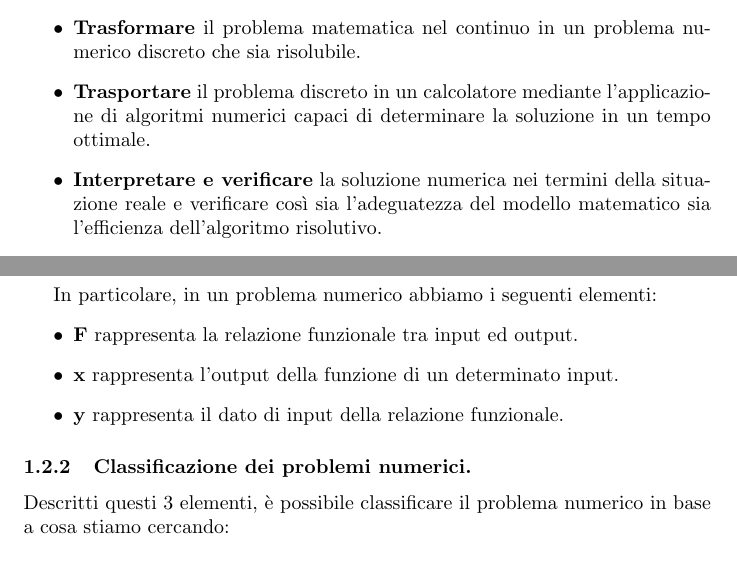
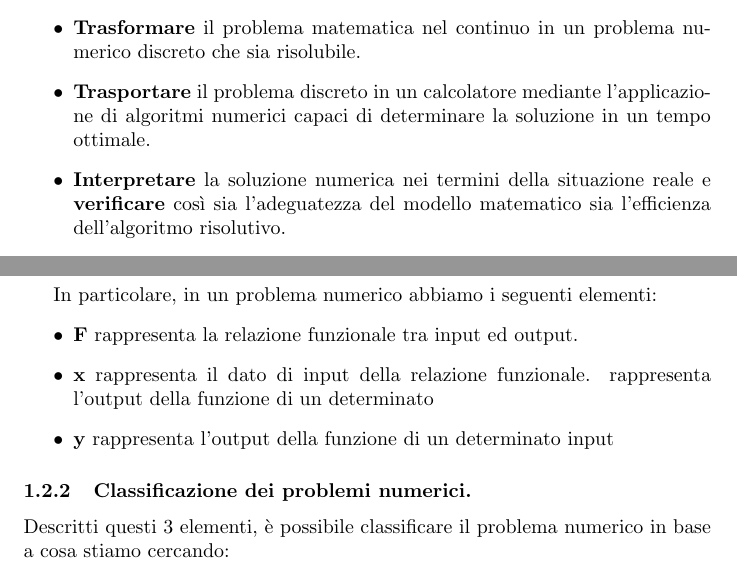
Before and after one commit to andreacecchini/Metodi-Numerici, a LaTeX document (metodi_numerici.tex): two parts of pages 3 and 4 of 4, joined at a grey line, cut so that both start at the same text. Compiled offline with pdfLaTeX.

Commit message:
Fixed grammar

```diff
--- a/metodi_numerici.tex
+++ b/metodi_numerici.tex
@@ -46,9 +46,9 @@ Al fine di raggiungere tale problema, ci avvaliamo delle seguenti fasi:
     l’applicazione di algoritmi numerici capaci di determinare la soluzione
 %
     in un tempo ottimale.
-    \item \textbf{Interpretare e verificare} la soluzione numerica nei termini
+    \item \textbf{Interpretare} la soluzione numerica nei termini
 %
-    della situazione reale e verificare così sia l’adeguatezza del modello
+    della situazione reale e \textbf{verificare} così sia l’adeguatezza del modello
 %
     matematico sia l’efficienza dell’algoritmo risolutivo.
 \end{itemize}
@@ -86,10 +86,10 @@ le quali sorgenti sono:
 In particolare, in un problema numerico abbiamo i seguenti elementi:
 \begin{itemize}
     \item \textbf{F} rappresenta la relazione funzionale tra input ed output.
-    \item \textbf{x} rappresenta l’output della funzione di un determinato
-%
-    input.
-    \item \textbf{y} rappresenta il dato di input della relazione funzionale.
+    \item \textbf{x} rappresenta il dato di input della relazione funzionale.
+    %
+    rappresenta l’output della funzione di un determinato
+    \item \textbf{y} rappresenta l’output della funzione di un determinato input
 \end{itemize}
 \subsubsection{Classificazione dei problemi numerici.} Descritti questi
 %
```
Also changed, not shown: metodi_numerici.pdf.
